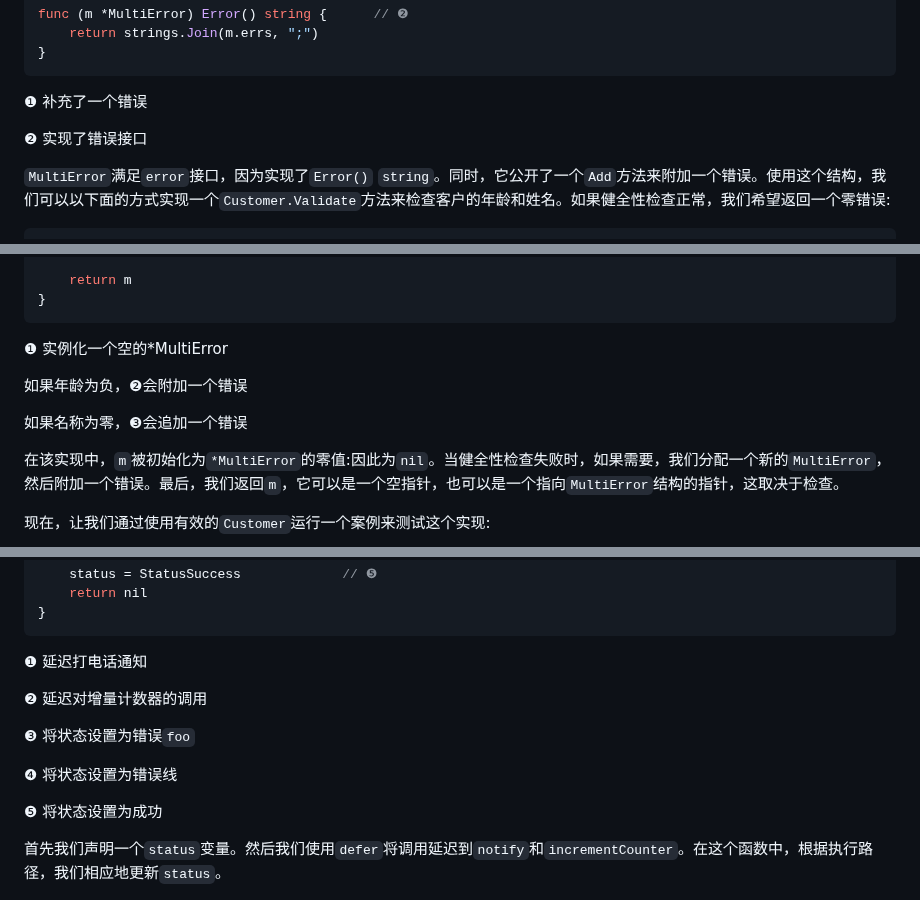
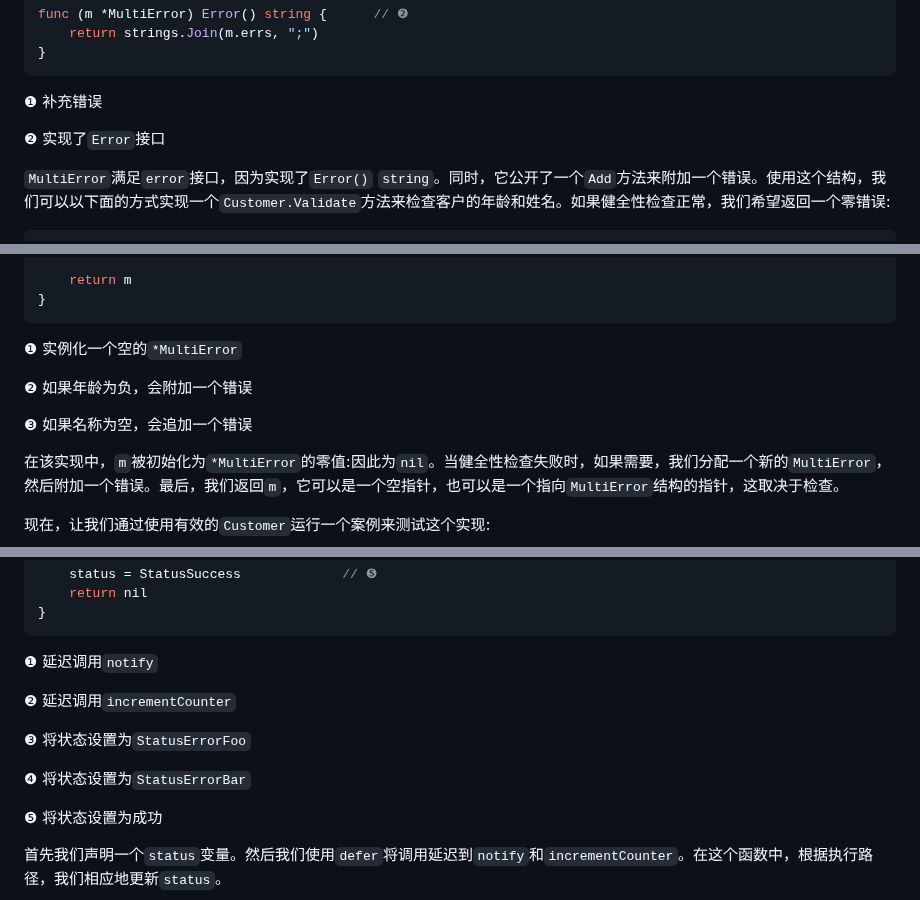
Before and after one commit to OpenDocCN/100-go-mistakes-zh, a Markdown page: docs/05.md, 3 parts joined by grey strips. GitHub-like rendering.

````diff
--- a/docs/05.md
+++ b/docs/05.md
@@ -332,9 +332,9 @@ func (m *MultiError) Error() string {      // ❷
 }
 ```
 
-❶ 补充了一个错误
+❶ 补充错误
 
-❷ 实现了错误接口
+❷ 实现了`Error`接口
 
 `MultiError`满足`error`接口，因为实现了`Error()` `string`。同时，它公开了一个`Add`方法来附加一个错误。使用这个结构，我们可以以下面的方式实现一个`Customer.Validate`方法来检查客户的年龄和姓名。如果健全性检查正常，我们希望返回一个零错误:
 
@@ -357,11 +357,11 @@ func (c Customer) Validate() error {
 }
 ```
 
-❶ 实例化一个空的*MultiError
+❶ 实例化一个空的`*MultiError`
 
-如果年龄为负，❷会附加一个错误
+❷ 如果年龄为负，会附加一个错误
 
-如果名称为零，❸会追加一个错误
+❸ 如果名称为空，会追加一个错误
 
 在该实现中，`m`被初始化为`*MultiError`的零值:因此为`nil`。当健全性检查失败时，如果需要，我们分配一个新的`MultiError`，然后附加一个错误。最后，我们返回`m`，它可以是一个空指针，也可以是一个指向`MultiError`结构的指针，这取决于检查。
 
@@ -606,13 +606,13 @@ func f() error {
 }
 ```
 
-❶ 延迟打电话通知
+❶ 延迟调用`notify`
 
-❷ 延迟对增量计数器的调用
+❷ 延迟调用`incrementCounter`
 
-❸ 将状态设置为错误`foo`
+❸ 将状态设置为`StatusErrorFoo`
 
-❹ 将状态设置为错误线
+❹ 将状态设置为`StatusErrorBar`
 
 ❺ 将状态设置为成功
 
````
Also changed, not shown: other parts of docs/05.md (+7 -7 lines).
